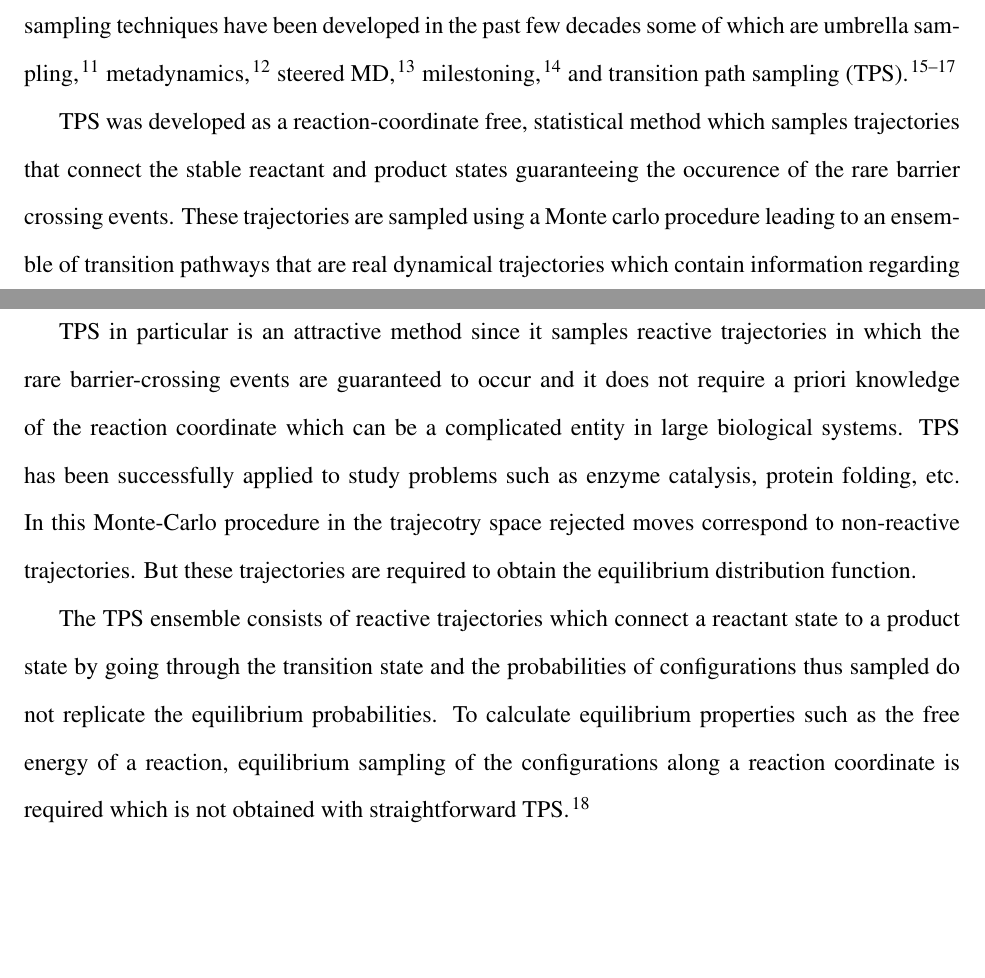
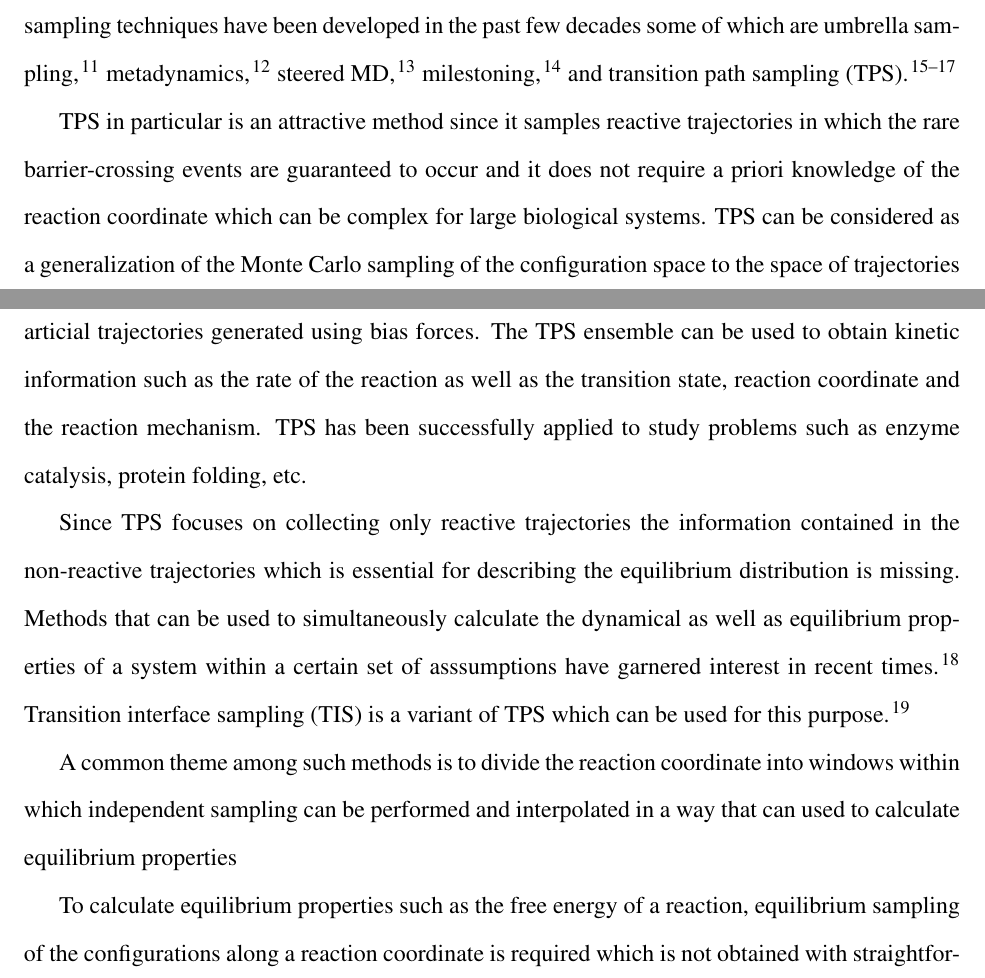
Before and after one commit to sreeganb/manuscript, a LaTeX paper (tex/manuscript.tex): two parts of pages 2 and 3 of 12 before the commit and two parts of pages 2 and 3 of 13 after it, joined at a grey line, cut so that both start at the same text, the shorter picture padded with empty space. Compiled offline with pdfLaTeX.

Commit message:
added some more figures and some text

```diff
--- a/tex/manuscript.tex
+++ b/tex/manuscript.tex
@@ -162,26 +162,32 @@ steered MD, \cite{Park04JChemPhys120p5946}
 milestoning, \cite{Faradjian04JChemPhys120p10880} and transition path sampling
 (TPS). \cite{Pratt86JChemPhys85p5045,Bolhuis02AnnRevPhysChem53p291,Dellago98JChemPhys108p1964}
 
-TPS was developed as a reaction-coordinate free, statistical method
-which samples trajectories that connect the stable reactant and product states
-guaranteeing the occurence of the rare barrier crossing events. These trajectories
-are sampled using a Monte carlo procedure leading to an ensemble of transition
-pathways that are real dynamical trajectories which contain information regarding the
-mechanism and kinetics of the reaction.
-
-
 TPS in particular is an attractive method since it samples reactive trajectories
 in which the rare barrier-crossing events are guaranteed to occur and
 it does not require a priori knowledge of the reaction coordinate which can be
-a complicated entity in large biological systems. TPS has been successfully
+complex for large biological systems.
+TPS can be considered as a generalization of the Monte Carlo sampling of the
+configuration space to the space of trajectories where the collected ensemble of
+reactive pathways are real dynamical trajectories compared to articial trajectories
+generated using bias forces. The TPS ensemble can be used to obtain kinetic information
+such as the rate of the reaction as well as the transition state, reaction
+coordinate and the reaction mechanism. TPS has been successfully
 applied to study problems such as enzyme catalysis, protein folding, etc.
- In this Monte-Carlo procedure in the trajecotry space
-rejected moves correspond to non-reactive trajectories. But these trajectories are
-required to obtain the equilibrium distribution function.
 
-The TPS ensemble consists of reactive trajectories which connect a reactant state to
-a product state by going through the transition state and the probabilities of configurations thus sampled
-do not replicate the equilibrium probabilities. To calculate equilibrium properties such as the free energy
+Since TPS focuses on collecting only reactive trajectories the information contained
+in the non-reactive trajectories which is essential for describing the
+equilibrium distribution is missing.
+Methods that can be used to simultaneously calculate
+the dynamical as well as equilibrium properties of a system within
+a certain set of asssumptions have garnered interest in recent times. \cite{Suarez14JChemTheoryComput10p2658}
+Transition interface sampling (TIS) is a variant of TPS which can be used for
+this purpose. \cite{vanErp03JChemPhys118p7762}
+
+A common theme among such methods is to divide the reaction coordinate into
+windows within which independent sampling can be performed and interpolated
+in a way that can used to calculate equilibrium properties
+
+To calculate equilibrium properties such as the free energy
 of a reaction, equilibrium sampling of the configurations along a reaction coordinate is
 required which is not obtained with straightforward TPS. \cite{Dellago09AdvCompSimAppp167}
 
```
Also changed, not shown: tex/manuscript.bib (+22 -0 lines), tex/figures/ada-fenergy.pdf, tex/manuscript.tex (30 more changed lines).
